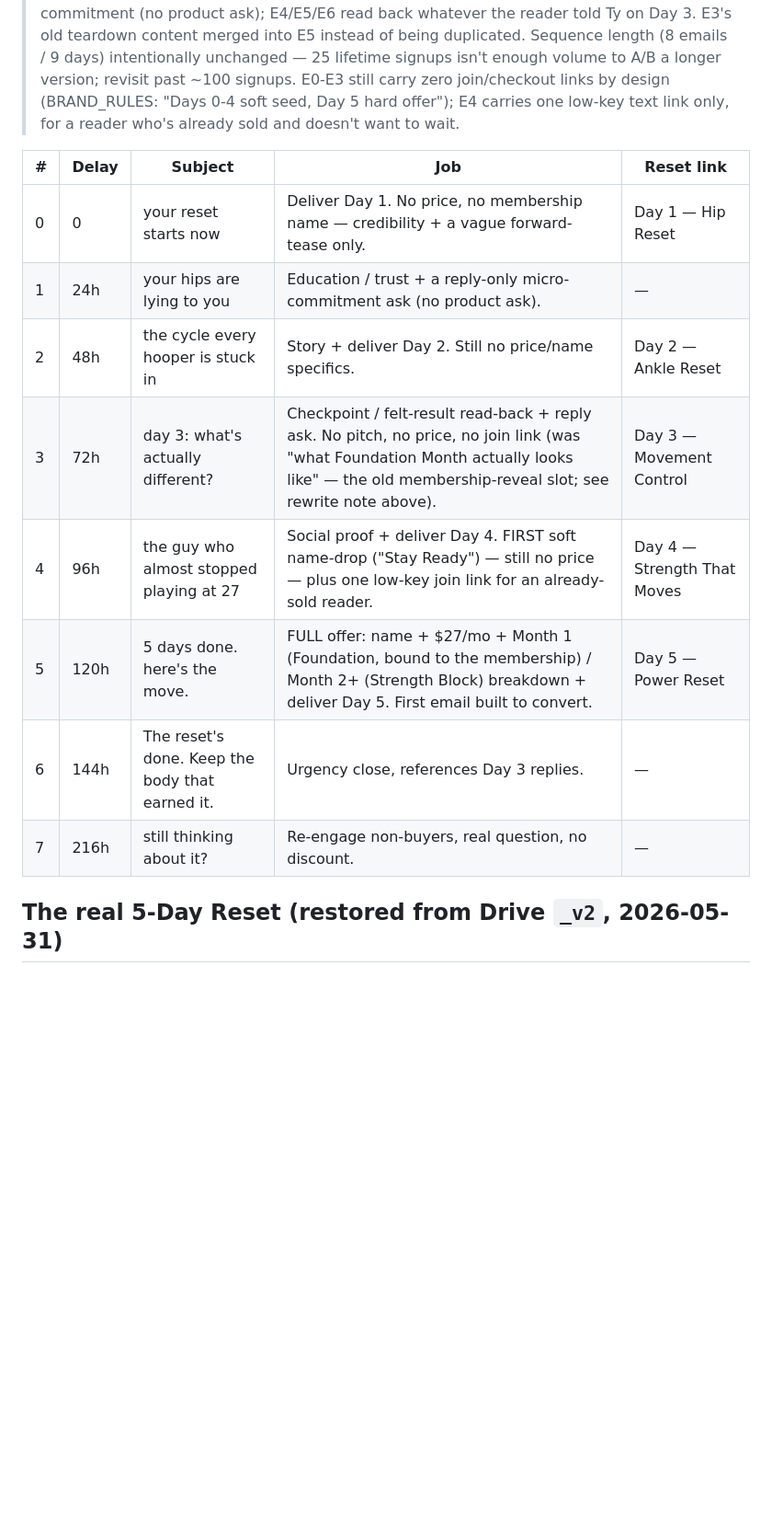
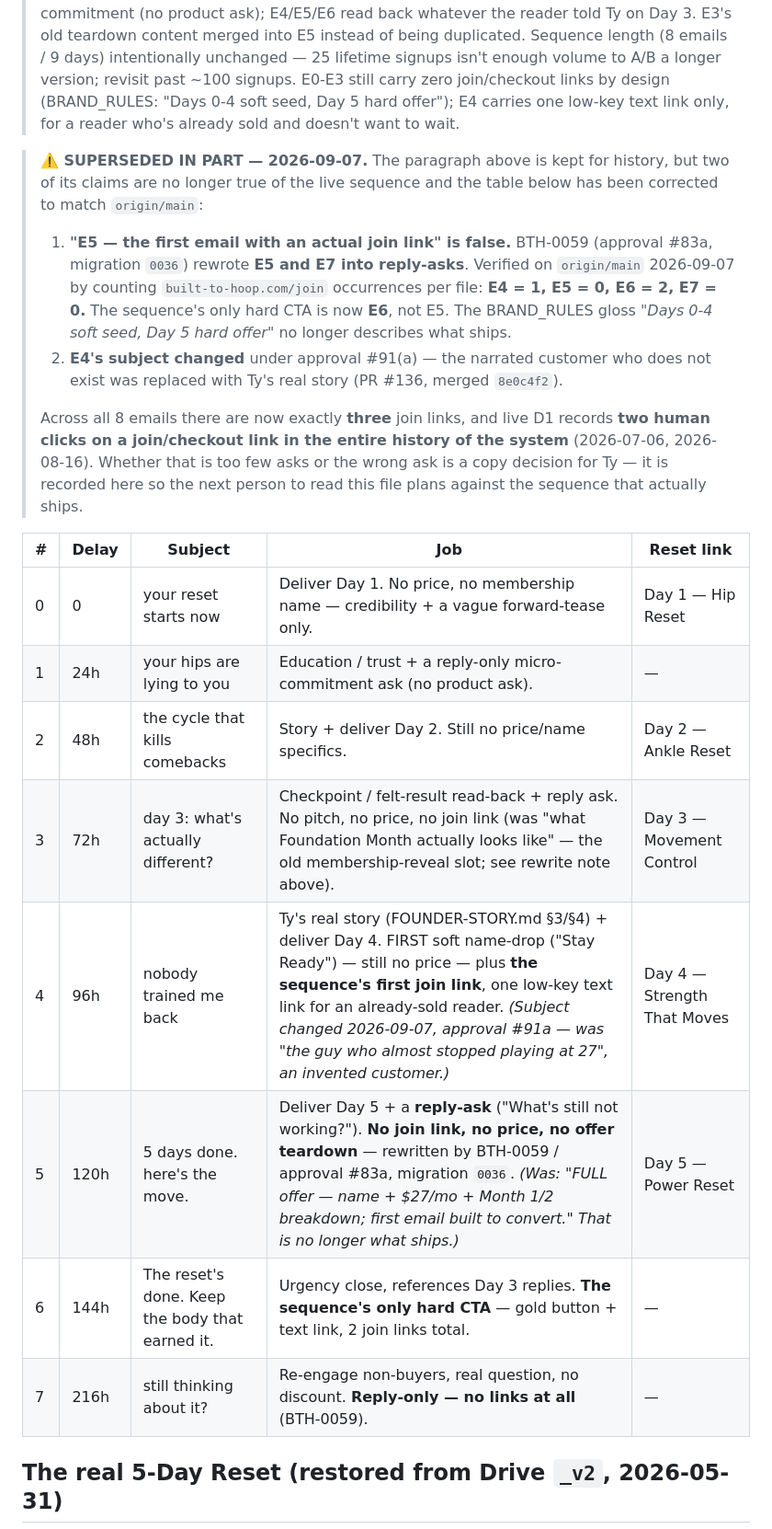
Before and after one commit to builttohoop/BTH-website, a Markdown page: email-sequences/FREE-RESET-TO-MEMBERSHIP.md, the part around the change. Shown at 92% size. Rendered like a GitHub page; blank space fills up the shorter version.

Commit message:
docs(free-reset): correct the sequence map to the emails that actually ship
FREE-RESET-TO-MEMBERSHIP.md is the file anyone planning funnel work reads first,
and three of its claims were superseded by shipped changes:

  - "E5 -- the first email with an actual join link." BTH-0059 (approval #83a,
    migration 0036) rewrote E5 and E7 into reply-asks. Counted on origin/main:
    E4 = 1 join link, E5 = 0, E6 = 2, E7 = 0. The only hard CTA is now E6.
  - E4's subject still read "the guy who almost stopped playing at 27" -- the
    invented customer removed under approval #91(a) (PR #136, merged 8e0c4f2).
  - E2's subject was listed as "the cycle every hooper is stuck in"; live D1 and
    the generator both say "the cycle that kills comebacks".

The 2026-08-18 rationale block is kept verbatim and marked SUPERSEDED IN PART
rather than rewritten -- it records why the sequence was built this way, which
is still worth reading. Only the table now claims to describe what ships.

Also recorded, because it is the number that makes this file worth fixing: the
8 emails carry 3 join links between them, and live D1 holds exactly 2 human
clicks on a join/checkout link in the system's entire history (2026-07-06 and
2026-08-16). Whether that is too few asks or the wrong ask is Ty's copy call --
noted here, not acted on.

Documentation only. No email copy, no generator, no migration, no send path.

Co-Authored-By: Claude Opus 5 (1M context) <noreply@anthropic.com>

```diff
--- a/email-sequences/FREE-RESET-TO-MEMBERSHIP.md
+++ b/email-sequences/FREE-RESET-TO-MEMBERSHIP.md
@@ -31,16 +31,32 @@ From: `Ty — Built to Hoop` · Reply-to `tyrell@built-to-hoop.com`.
 > (BRAND_RULES: "Days 0-4 soft seed, Day 5 hard offer"); E4 carries one low-key text link only, for a
 > reader who's already sold and doesn't want to wait.
 
+> **⚠️ SUPERSEDED IN PART — 2026-09-07.** The paragraph above is kept for history, but two of its claims
+> are no longer true of the live sequence and the table below has been corrected to match `origin/main`:
+>
+> 1. **"E5 — the first email with an actual join link" is false.** BTH-0059 (approval #83a, migration
+>    `0036`) rewrote **E5 and E7 into reply-asks**. Verified on `origin/main` 2026-09-07 by counting
+>    `built-to-hoop.com/join` occurrences per file: **E4 = 1, E5 = 0, E6 = 2, E7 = 0.** The sequence's
+>    only hard CTA is now **E6**, not E5. The BRAND_RULES gloss *"Days 0-4 soft seed, Day 5 hard offer"*
+>    no longer describes what ships.
+> 2. **E4's subject changed** under approval #91(a) — the narrated customer who does not exist was
+>    replaced with Ty's real story (PR #136, merged `8e0c4f2`).
+>
+> Across all 8 emails there are now exactly **three** join links, and live D1 records **two human clicks
+> on a join/checkout link in the entire history of the system** (2026-07-06, 2026-08-16). Whether that
+> is too few asks or the wrong ask is a copy decision for Ty — it is recorded here so the next person to
+> read this file plans against the sequence that actually ships.
+
 | # | Delay | Subject | Job | Reset link |
 |---|---|---|---|---|
 | 0 | 0 | your reset starts now | Deliver Day 1. No price, no membership name — credibility + a vague forward-tease only. | Day 1 — Hip Reset |
 | 1 | 24h | your hips are lying to you | Education / trust + a reply-only micro-commitment ask (no product ask). | — |
-| 2 | 48h | the cycle every hooper is stuck in | Story + deliver Day 2. Still no price/name specifics. | Day 2 — Ankle Reset |
+| 2 | 48h | the cycle that kills comebacks | Story + deliver Day 2. Still no price/name specifics. | Day 2 — Ankle Reset |
 | 3 | 72h | day 3: what's actually different? | Checkpoint / felt-result read-back + reply ask. No pitch, no price, no join link (was "what Foundation Month actually looks like" — the old membership-reveal slot; see rewrite note above). | Day 3 — Movement Control |
-| 4 | 96h | the guy who almost stopped playing at 27 | Social proof + deliver Day 4. FIRST soft name-drop ("Stay Ready") — still no price — plus one low-key join link for an already-sold reader. | Day 4 — Strength That Moves |
-| 5 | 120h | 5 days done. here's the move. | FULL offer: name + $27/mo + Month 1 (Foundation, bound to the membership) / Month 2+ (Strength Block) breakdown + deliver Day 5. First email built to convert. | Day 5 — Power Reset |
-| 6 | 144h | The reset's done. Keep the body that earned it. | Urgency close, references Day 3 replies. | — |
-| 7 | 216h | still thinking about it? | Re-engage non-buyers, real question, no discount. | — |
+| 4 | 96h | nobody trained me back | Ty's real story (FOUNDER-STORY.md §3/§4) + deliver Day 4. FIRST soft name-drop ("Stay Ready") — still no price — plus **the sequence's first join link**, one low-key text link for an already-sold reader. *(Subject changed 2026-09-07, approval #91a — was "the guy who almost stopped playing at 27", an invented customer.)* | Day 4 — Strength That Moves |
+| 5 | 120h | 5 days done. here's the move. | Deliver Day 5 + a **reply-ask** ("What's still not working?"). **No join link, no price, no offer teardown** — rewritten by BTH-0059 / approval #83a, migration `0036`. *(Was: "FULL offer — name + $27/mo + Month 1/2 breakdown; first email built to convert." That is no longer what ships.)* | Day 5 — Power Reset |
+| 6 | 144h | The reset's done. Keep the body that earned it. | Urgency close, references Day 3 replies. **The sequence's only hard CTA** — gold button + text link, 2 join links total. | — |
+| 7 | 216h | still thinking about it? | Re-engage non-buyers, real question, no discount. **Reply-only — no links at all** (BTH-0059). | — |
 
 ## The real 5-Day Reset (restored from Drive `_v2`, 2026-05-31)
 Built by `reset-pdfs/generate.mjs` → `reset-pdfs/output/`. The earlier delivered set had drifted
```
